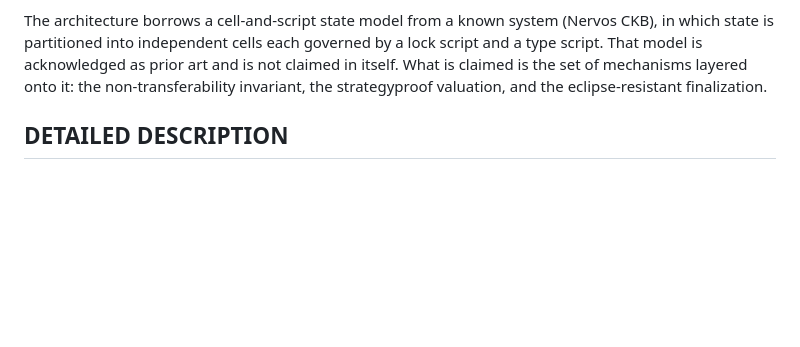
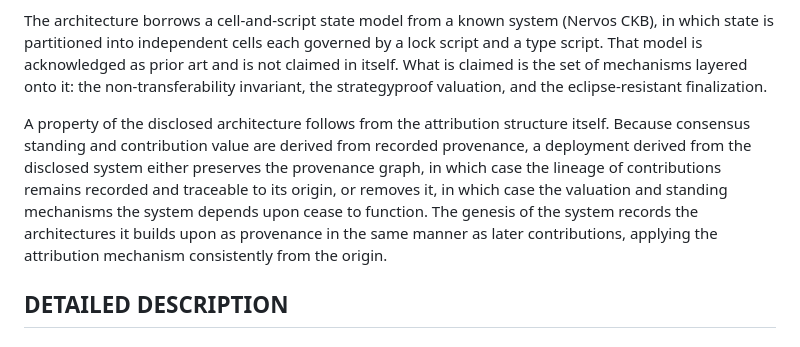
Before and after one commit to WGlynn/noesis, a Markdown page: patent/PROVISIONAL-PoM-value-chain-v2.md, the part around the change. Rendered like a GitHub page; blank space fills up the shorter version.

```diff
--- a/patent/PROVISIONAL-PoM-value-chain-v2.md
+++ b/patent/PROVISIONAL-PoM-value-chain-v2.md
@@ -23,6 +23,8 @@ The second problem is purchasability. A consensus weight earned from contributio
 The third problem is liveness alignment, and it is where the obvious path visibly breaks. It is reasonable to want vote weight to track live participation, so the weight of an inactive validator should decay. Decay the work and contribution portions of weight but leave staked capital undecayed, and under any quiet period the effective weight drifts toward capital, because capital is the one input that never goes stale. Decay every dimension symmetrically to fix the drift, and the finalization threshold, measured against total base weight, can no longer be reached even when every present validator agrees, so the chain halts. Move the threshold to measure against present effective weight to fix the halt, and an attacker who makes honest validators appear absent shrinks that denominator and finalizes a minority alone, an eclipse. Each fix is locally correct and each one reintroduces the problem the previous step solved, because liveness and eclipse resistance are governed by the same quantity, the denominator of the threshold. Recognizing that the obvious fixes fail in sequence, and that only a hybrid basis with a floor under the denominator escapes the sequence, is part of the present invention.
 
 The architecture borrows a cell-and-script state model from a known system (Nervos CKB), in which state is partitioned into independent cells each governed by a lock script and a type script. That model is acknowledged as prior art and is not claimed in itself. What is claimed is the set of mechanisms layered onto it: the non-transferability invariant, the strategyproof valuation, and the eclipse-resistant finalization.
+
+A property of the disclosed architecture follows from the attribution structure itself. Because consensus standing and contribution value are derived from recorded provenance, a deployment derived from the disclosed system either preserves the provenance graph, in which case the lineage of contributions remains recorded and traceable to its origin, or removes it, in which case the valuation and standing mechanisms the system depends upon cease to function. The genesis of the system records the architectures it builds upon as provenance in the same manner as later contributions, applying the attribution mechanism consistently from the origin.
 
 ## DETAILED DESCRIPTION
 
```
Also changed, not shown: WHITEPAPER.md (+14 -0 lines).
